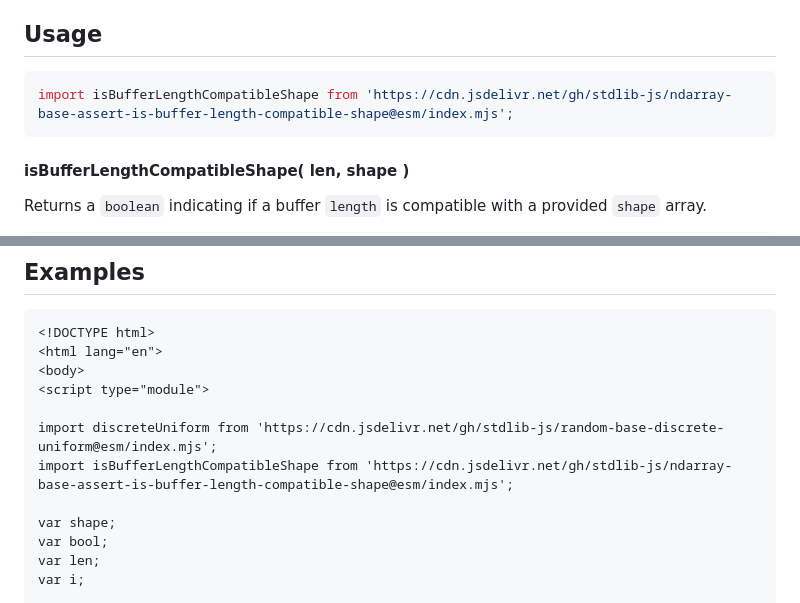
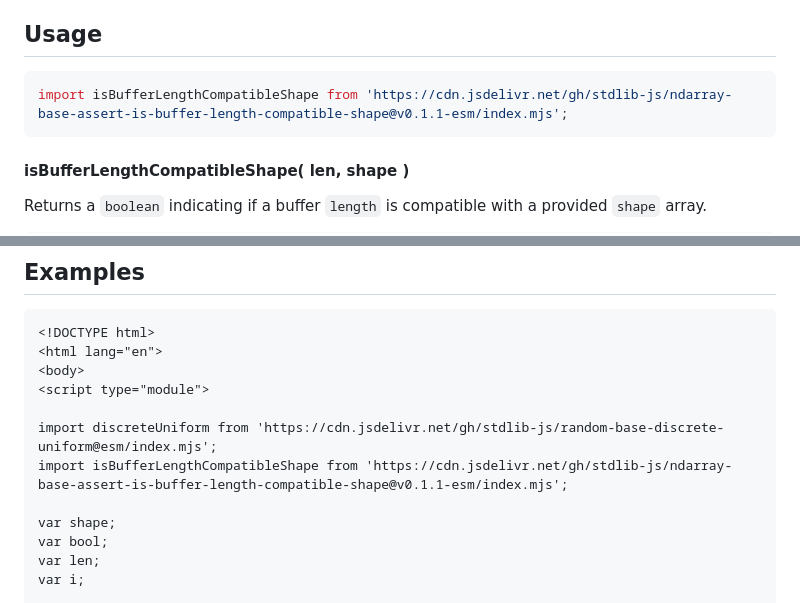
Before and after one commit to stdlib-js/ndarray-base-assert-is-buffer-length-compatible-shape, a Markdown page: README.md, 2 parts joined by grey strips. GitHub-like rendering.

Commit message:
Update README.md for ESM bundle v0.1.1

````diff
--- a/README.md
+++ b/README.md
@@ -54,7 +54,7 @@ limitations under the License.
 <!-- eslint-disable id-length -->
 
 ```javascript
-import isBufferLengthCompatibleShape from 'https://cdn.jsdelivr.net/gh/stdlib-js/ndarray-base-assert-is-buffer-length-compatible-shape@esm/index.mjs';
+import isBufferLengthCompatibleShape from 'https://cdn.jsdelivr.net/gh/stdlib-js/ndarray-base-assert-is-buffer-length-compatible-shape@v0.1.1-esm/index.mjs';
 ```
 
 #### isBufferLengthCompatibleShape( len, shape )
@@ -102,7 +102,7 @@ bool = isBufferLengthCompatibleShape( 3, shape );
 <script type="module">
 
 import discreteUniform from 'https://cdn.jsdelivr.net/gh/stdlib-js/random-base-discrete-uniform@esm/index.mjs';
-import isBufferLengthCompatibleShape from 'https://cdn.jsdelivr.net/gh/stdlib-js/ndarray-base-assert-is-buffer-length-compatible-shape@esm/index.mjs';
+import isBufferLengthCompatibleShape from 'https://cdn.jsdelivr.net/gh/stdlib-js/ndarray-base-assert-is-buffer-length-compatible-shape@v0.1.1-esm/index.mjs';
 
 var shape;
 var bool;
````
